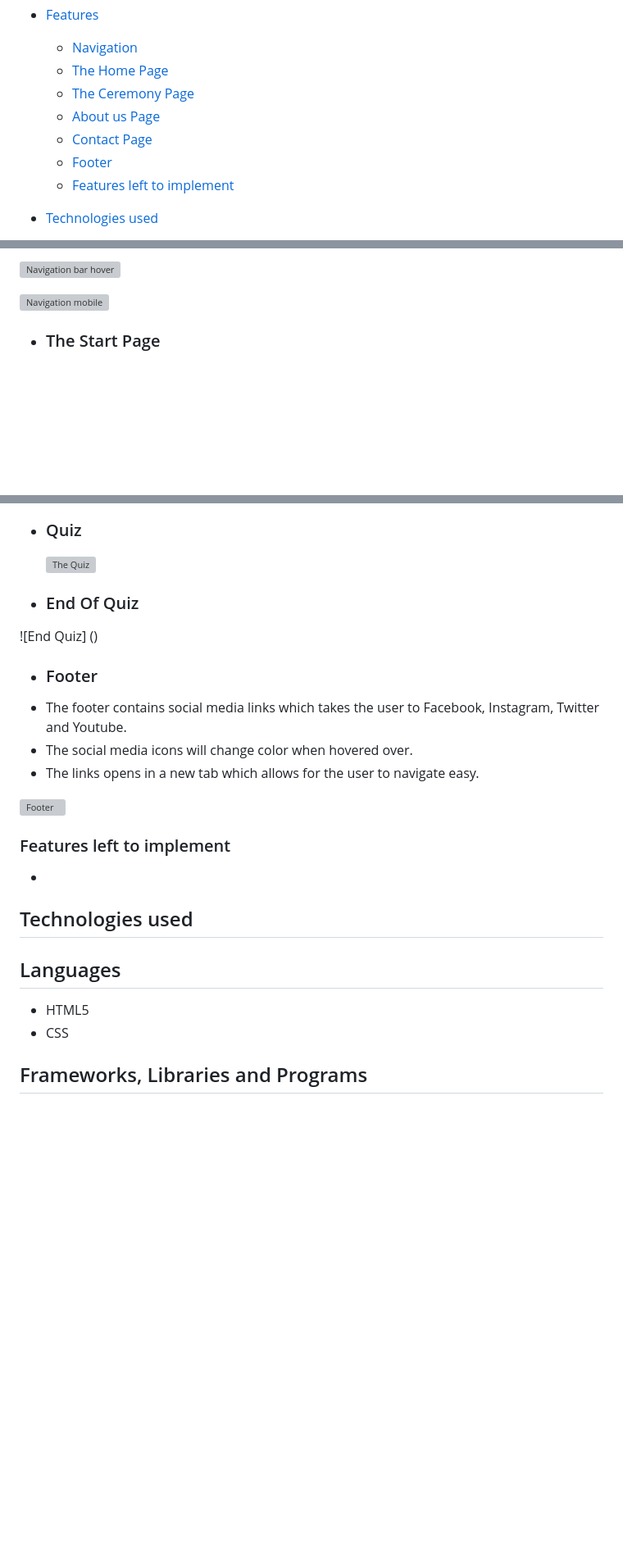
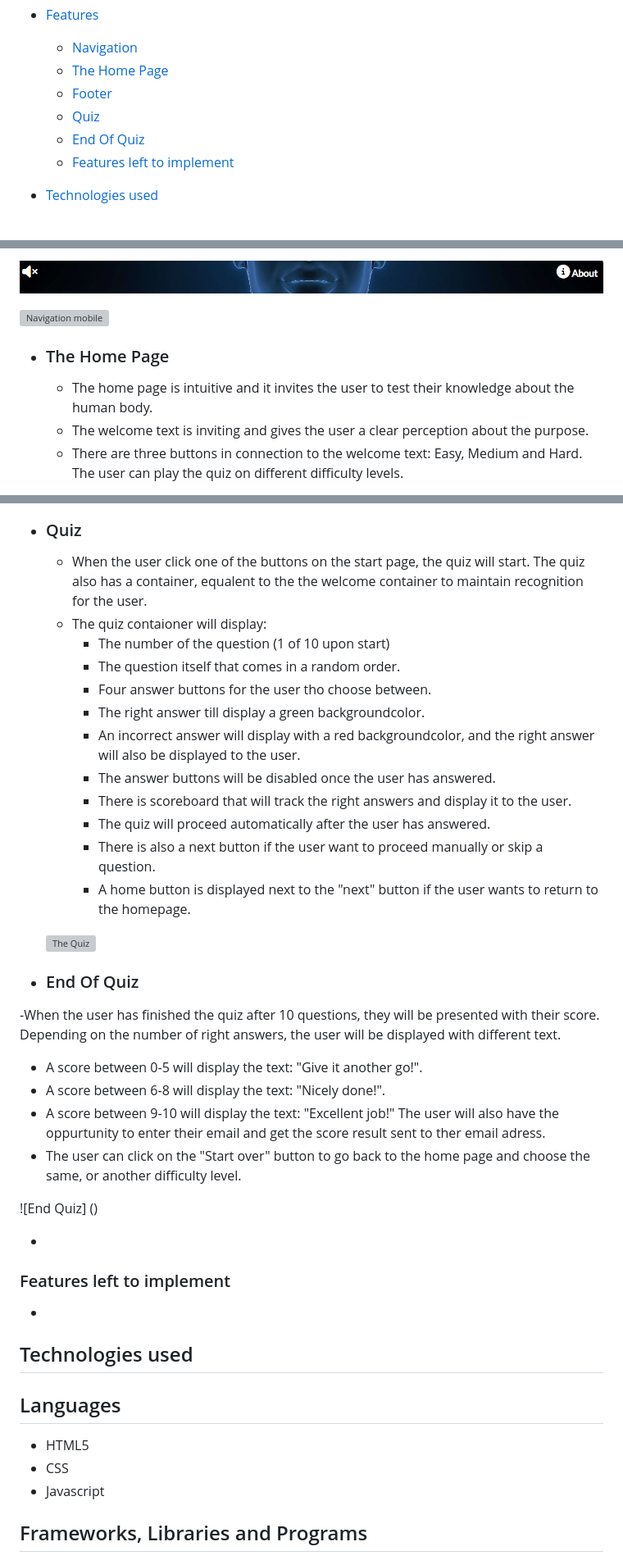
Before and after one commit to MilenTecle/human-body-quiz, a Markdown page: README.md, 3 parts joined by grey strips. Shown at 82% size. Drawn GitHub-style; pictures changed too: assets/images/navigation-bar.PNG (added); blank space fills up the shorter version; grey boxes are pictures that could not be loaded.

Commit message:
Add further content and screenshots to Readme file

```diff
--- a/README.md
+++ b/README.md
@@ -21,10 +21,9 @@ The live link can be found here - [Human Body Quiz](https://milentecle.github.io
 - [Features](#features)
   - [Navigation](#navigation)
   - [The Home Page](#the-home-page)
-  - [The Ceremony Page](#the-ceremony-page)
-  - [About us Page](#about-us-page)
-  - [Contact Page](#contact-page)
   - [Footer](#footer)
+  - [Quiz](#quiz)
+  - [End Of Quiz](#end-of-quiz)
   - [Features left to implement](#features-left-to-implement)
 
 - [Technologies used](#technologies-used)
@@ -101,8 +102,11 @@ The wireframes were produced via Balsamiq.
 
-![Navigation bar hover]()
+![Navigation bar](assets/images/navigation-bar.PNG)
 
 ![Navigation mobile]()
 
-- ### The Start Page
+- ### The Home Page
+  - The home page is intuitive and it invites the user to test their knowledge about the human body.
+  - The welcome text is inviting and gives the user a clear perception about the purpose.
+  - There are three buttons in connection to the welcome text: Easy, Medium and Hard. The user can play the quiz on different difficulty levels.
 
 
@@ -112,20 +120,32 @@ The wireframes were produced via Balsamiq.
 
 - ### Quiz
+  - When the user click one of the buttons on the start page, the quiz will start. The quiz also has a container, equalent to the the welcome container to maintain recognition for the user.
+  - The quiz contaioner will display:
+    - The number of the question (1 of 10 upon start)
+    - The question itself that comes in a random order.
+    - Four answer buttons for the user tho choose between.
+    - The right answer till display a green backgroundcolor.
+    - An incorrect answer will display with a red backgroundcolor, and the right answer will also be displayed to the user.
+    - The answer buttons will be disabled once the user has answered.
+    - There is scoreboard that will track the right answers and display it to the user.
+    - The quiz will proceed automatically after the user has answered.
+    - There is also a next button if the user want to proceed manually or skip a question.
+    - A home button is displayed next to the "next" button if the user wants to return to the homepage.
 
 
   ![The Quiz]()
 
 - ### End Of Quiz
-
+-When the user has finished the quiz after 10 questions, they  will be presented with their score. Depending on the number of right answers, the user will be displayed with different text.
+  - A score between 0-5 will display the text: "Give it another go!".
+  - A score between 6-8 will display the text: "Nicely done!".
+  - A score between 9-10 will display the text: "Excellent job!"
+The user will also have the oppurtunity to enter their email and get the score result sent to ther email adress.
+- The user can click on the "Start over" button to go back to the home page and choose the same, or another difficulty level.
 
 ![End Quiz] ()
 
-- ### Footer
- - The footer contains social media links which takes the user to Facebook, Instagram, Twitter and Youtube.
- - The social media icons will change color when hovered over.
- - The links opens in a new tab which allows for the user to navigate easy.
-
-![Footer]()
+-
 
 
 ### Features left to implement
@@ -137,6 +157,7 @@ The wireframes were produced via Balsamiq.
 ## Languages
   - HTML5
   - CSS
+  - Javascript
 
   ## Frameworks, Libraries and Programs
    - [Am I Responsive](https://ui.dev/amiresponsive) - Was used to ensure that the website is responsive on diffrerent devices.
```
Also changed, not shown: other parts of README.md (+13 -7 lines), 4 other files.
